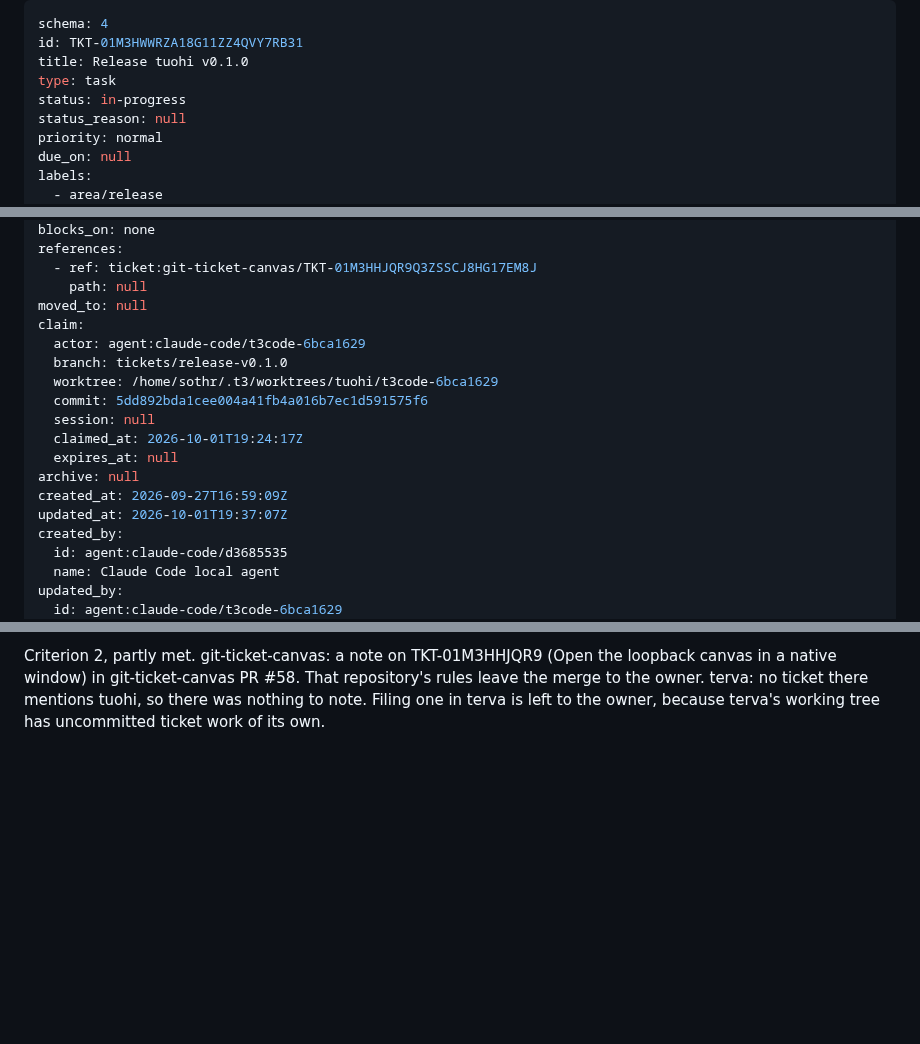
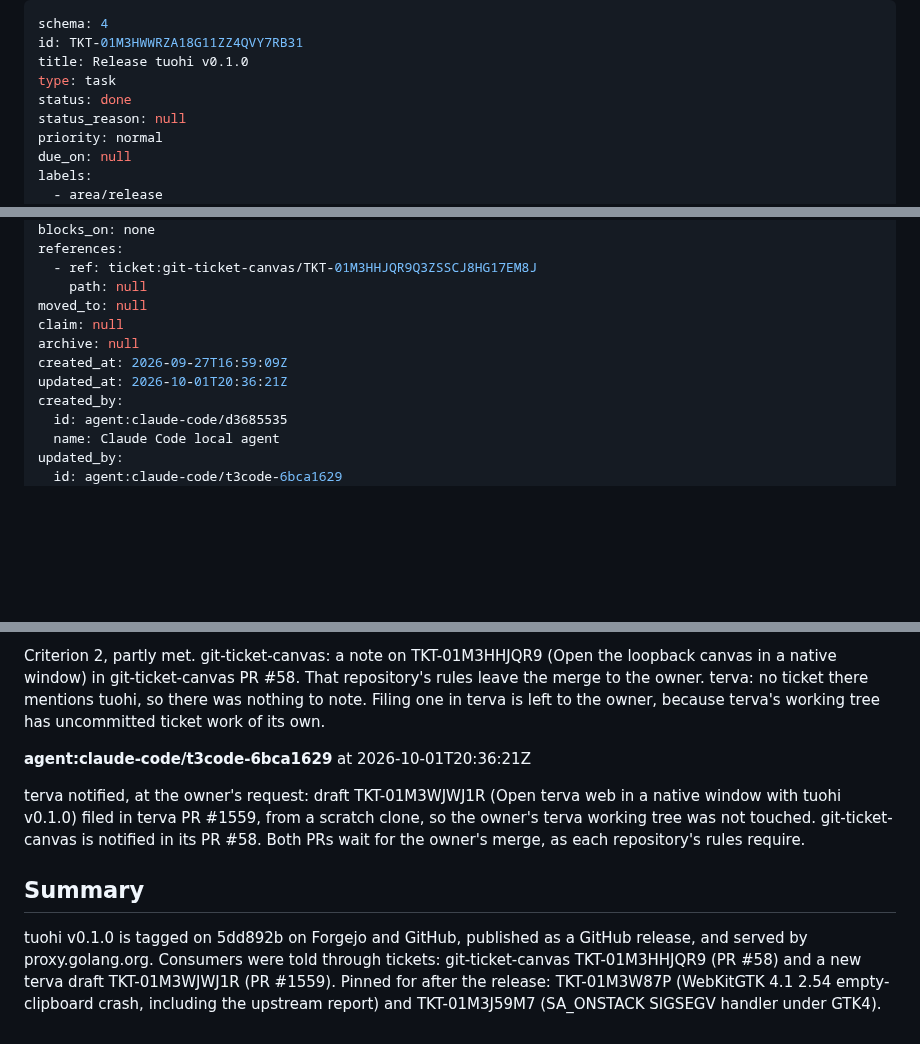
Before and after one commit to terva-sh/tuohi, a Markdown page: .tickets/done/TKT-01M3HWWRZA18G11ZZ4QVY7RB31.md, 3 parts joined by grey strips. Drawn GitHub-style; blank space fills up the shorter version.

Commit message:
TKT-01M3HWWRZ Release tuohi v0.1.0: consumers notified, done
Co-Authored-By: Claude Opus 5.5 (1M context) <noreply@anthropic.com>

```diff
--- a/.tickets/tickets/TKT-01M3HWWRZA18G11ZZ4QVY7RB31.md
+++ b/.tickets/done/TKT-01M3HWWRZA18G11ZZ4QVY7RB31.md
@@ -3,7 +3,7 @@ schema: 4
 id: TKT-01M3HWWRZA18G11ZZ4QVY7RB31
 title: Release tuohi v0.1.0
 type: task
-status: in-progress
+status: done
 status_reason: null
 priority: normal
 due_on: null
@@ -41,17 +41,10 @@ references:
   - ref: ticket:git-ticket-canvas/TKT-01M3HHJQR9Q3ZSSCJ8HG17EM8J
     path: null
 moved_to: null
-claim:
-  actor: agent:claude-code/t3code-6bca1629
-  branch: tickets/release-v0.1.0
-  worktree: /home/sothr/.t3/worktrees/tuohi/t3code-6bca1629
-  commit: 5dd892bda1cee004a41fb4a016b7ec1d591575f6
-  session: null
-  claimed_at: 2026-10-01T19:24:17Z
-  expires_at: null
+claim: null
 archive: null
 created_at: 2026-09-27T16:59:09Z
-updated_at: 2026-10-01T19:37:07Z
+updated_at: 2026-10-01T20:36:21Z
 created_by:
   id: agent:claude-code/d3685535
   name: Claude Code local agent
@@ -98,3 +91,11 @@ Owner approved the tag notes on 2026-10-01. Tagging main 5dd892b, which GitHub r
 Released 2026-10-01. Annotated tag v0.1.0 on 5dd892b, pushed to Forgejo and then GitHub separately. GitHub tag run 36914054767 passed and published https://github.com/terva-sh/tuohi/releases/tag/v0.1.0 (not a pre-release). proxy.golang.org serves v0.1.0 at 5dd892b, and go get github.com/terva-sh/tuohi@v0.1.0 resolves from a clean module.
 
 Criterion 2, partly met. git-ticket-canvas: a note on TKT-01M3HHJQR9 (Open the loopback canvas in a native window) in git-ticket-canvas PR #58. That repository's rules leave the merge to the owner. terva: no ticket there mentions tuohi, so there was nothing to note. Filing one in terva is left to the owner, because terva's working tree has uncommitted ticket work of its own.
+
+**agent:claude-code/t3code-6bca1629** at 2026-10-01T20:36:21Z
+
+terva notified, at the owner's request: draft TKT-01M3WJWJ1R (Open terva web in a native window with tuohi v0.1.0) filed in terva PR #1559, from a scratch clone, so the owner's terva working tree was not touched. git-ticket-canvas is notified in its PR #58. Both PRs wait for the owner's merge, as each repository's rules require.
+
+## Summary
+
+tuohi v0.1.0 is tagged on 5dd892b on Forgejo and GitHub, published as a GitHub release, and served by proxy.golang.org. Consumers were told through tickets: git-ticket-canvas TKT-01M3HHJQR9 (PR #58) and a new terva draft TKT-01M3WJWJ1R (PR #1559). Pinned for after the release: TKT-01M3W87P (WebKitGTK 4.1 2.54 empty-clipboard crash, including the upstream report) and TKT-01M3J59M7 (SA_ONSTACK SIGSEGV handler under GTK4).
```
Also changed, not shown: other parts of .tickets/done/TKT-01M3HWWRZA18G11ZZ4QVY7RB31.md (+1 -1 lines).
